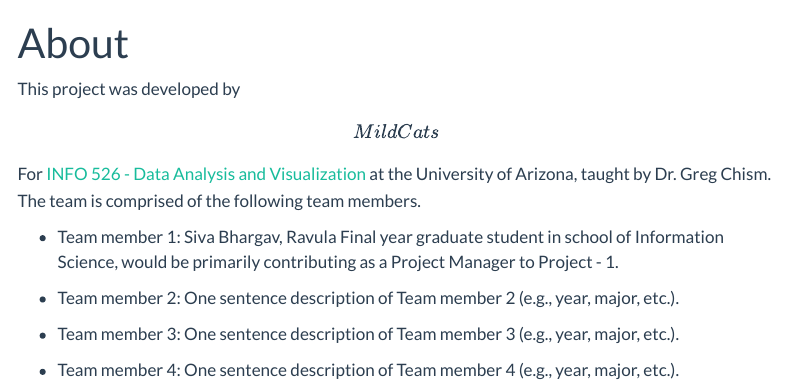
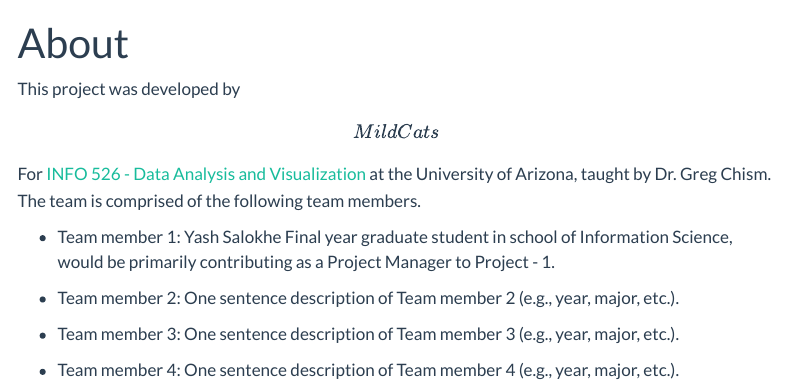
Before and after one commit to INFO-526-F24/project-01-MildCats, a Quarto document (about.qmd): the page in a window 1100 px wide, from its top. Rendered offline with R 4.5, knitr and Pandoc in place of Quarto, with nearby package versions; menus at the side of the page are left out.

Commit message:
MileStone 1 : Role 3 : changed name of the first team member

```diff
--- a/about.qmd
+++ b/about.qmd
@@ -6,7 +6,7 @@
 
 This project was developed by **\[MildCats\]** For [INFO 526 - Data Analysis and Visualization](https://datavizaz.org/) at the University of Arizona, taught by Dr. Greg Chism. The team is comprised of the following team members.
 
--   Team member 1: Siva Bhargav, Ravula Final year graduate student in school of Information Science, would be primarily contributing as a Project Manager to Project - 1.
+-   Team member 1: Yash Salokhe Final year graduate student in school of Information Science, would be primarily contributing as a Project Manager to Project - 1.
 
 -   Team member 2: One sentence description of Team member 2 (e.g., year, major, etc.).
 
```
